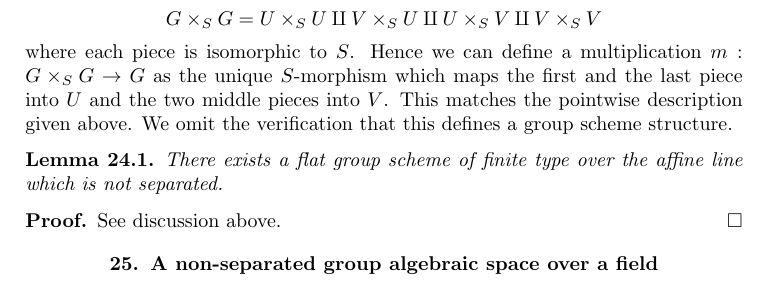
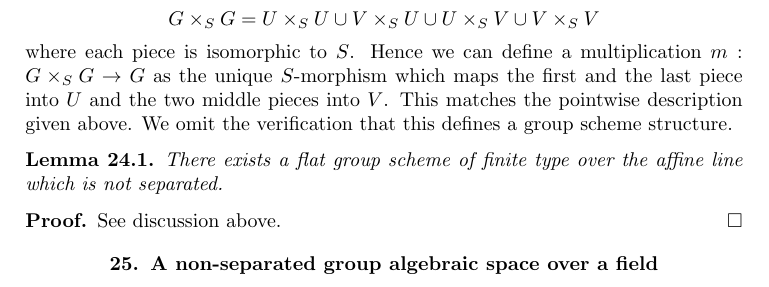
Before and after one commit to stacks/stacks-project, a LaTeX problem sheet (examples.tex): part of page 20 of 26, cut so that both start at the same text. Compiled offline with pdfLaTeX.

Commit message:
\amalg ---> \cup
	This really made it impossible to understand what was going on!
	Pointed out by Matthieu Romagny

```diff
--- a/examples.tex
+++ b/examples.tex
@@ -1716,8 +1716,8 @@ More precisely, $G$ has two opens $U, V$ which map isomorphically
 to $S$ such that $U \cap V$ is mapped isomorphically to
 $S \setminus \{0\}$. Then
 $$
-G \times_S G = U \times_S U \amalg V \times_S U \amalg
-U \times_S V \amalg V \times_S V
+G \times_S G = U \times_S U \cup V \times_S U \cup
+U \times_S V \cup V \times_S V
 $$
 where each piece is isomorphic to $S$. Hence we can define a multiplication
 $m : G \times_S G \to G$ as the unique $S$-morphism which maps the first
```
